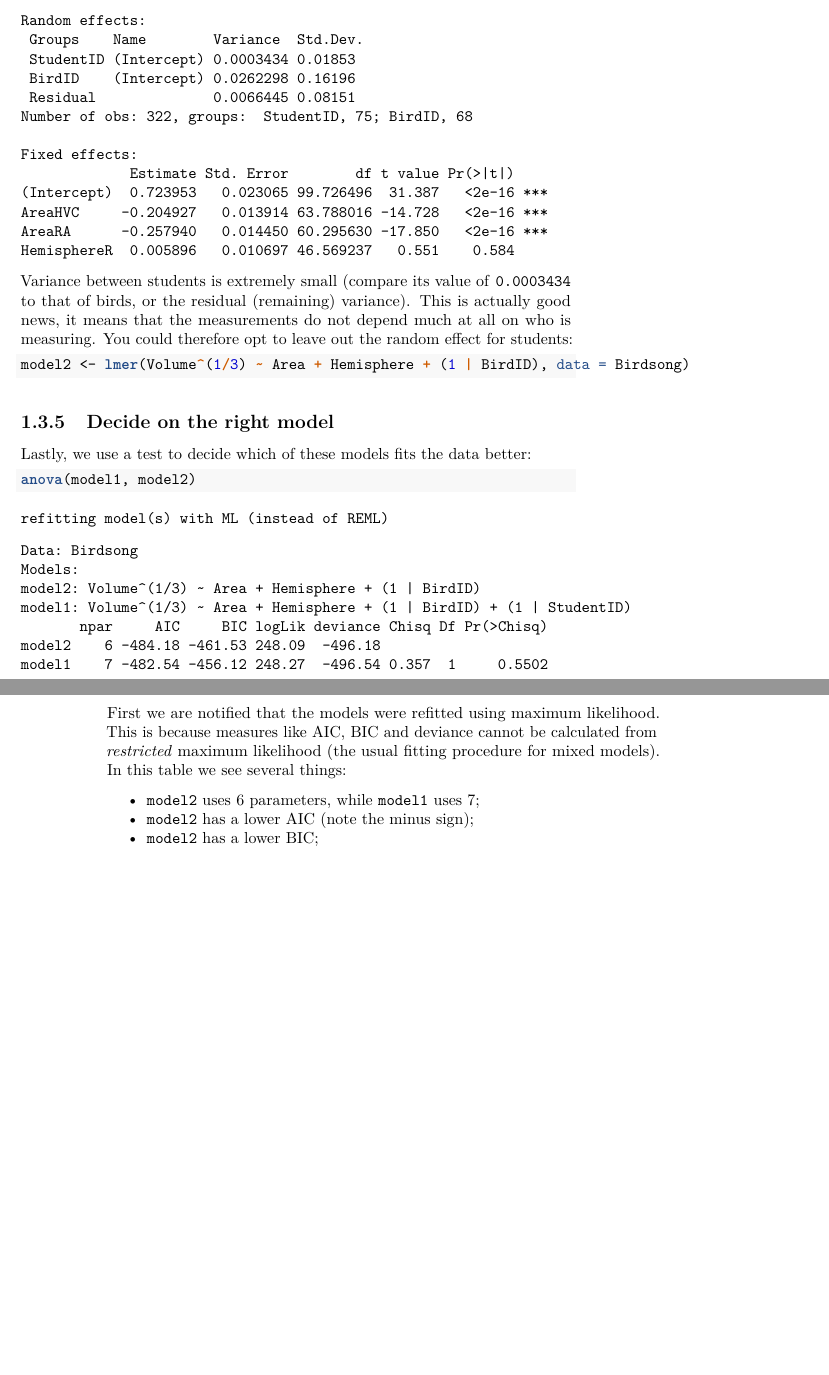
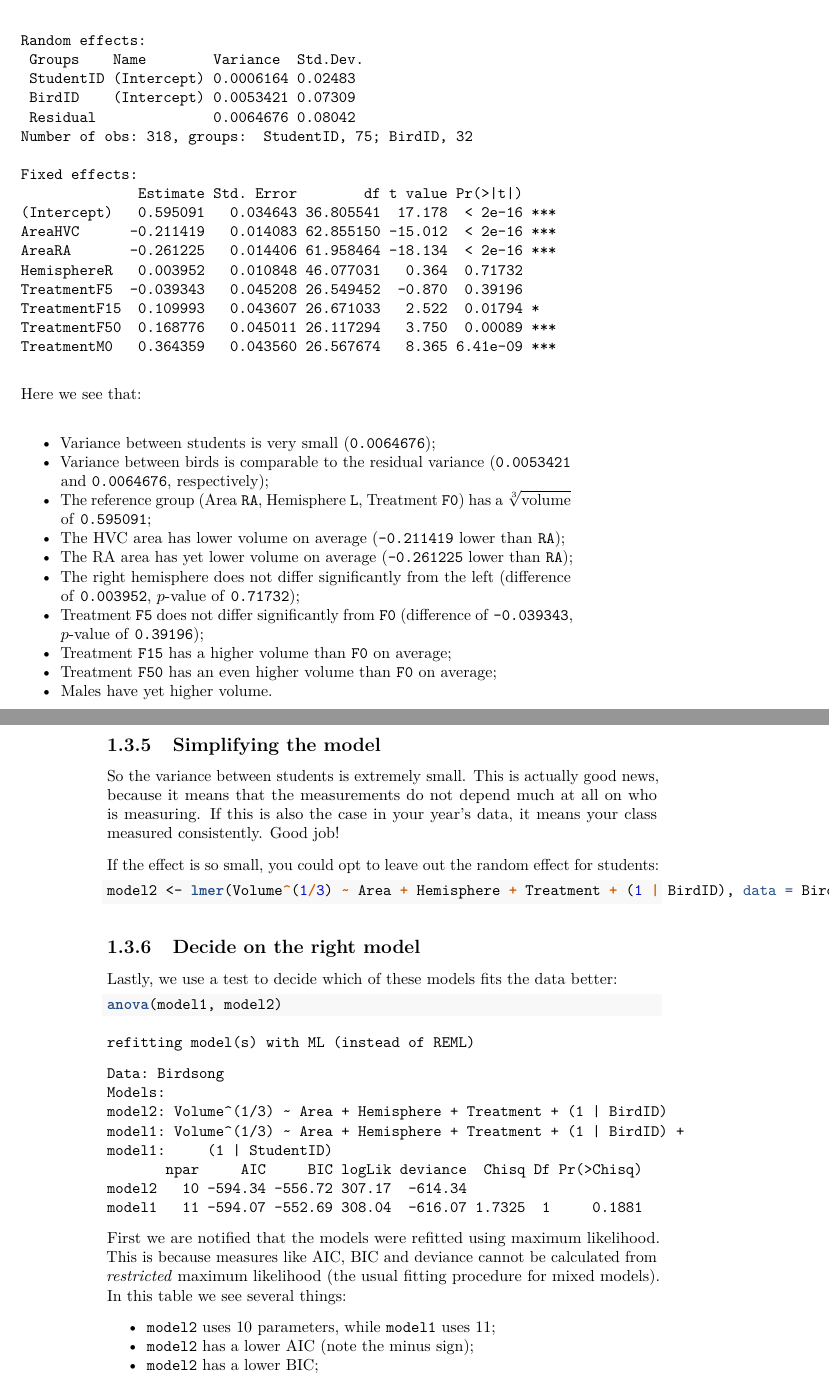
Before and after one commit to FransRodenburg/Biostatistics-Portfolio-II, a LaTeX thesis (docs/Biostatistics.tex): two parts of pages 11 and 12 of 18 before the commit and two parts of pages 11 and 12 of 19 after it, joined at a grey line, cut so that both start at the same text, the shorter picture padded with empty space. Compiled offline with pdfLaTeX.

Commit message:
Added the treatment effect to the analysis of the bird song data

```diff
--- a/docs/Biostatistics.tex
+++ b/docs/Biostatistics.tex
@@ -329,24 +328,59 @@ There's a lot going on in the summary, and most of it is not relevant for this a
 \begin{verbatim}
 Random effects:
  Groups    Name        Variance  Std.Dev.
- StudentID (Intercept) 0.0003434 0.01853
- BirdID    (Intercept) 0.0262298 0.16196
- Residual              0.0066445 0.08151
-Number of obs: 322, groups:  StudentID, 75; BirdID, 68
+ StudentID (Intercept) 0.0006164 0.02483
+ BirdID    (Intercept) 0.0053421 0.07309
+ Residual              0.0064676 0.08042
+Number of obs: 318, groups:  StudentID, 75; BirdID, 32
 
 Fixed effects:
-             Estimate Std. Error        df t value Pr(>|t|)
-(Intercept)  0.723953   0.023065 99.726496  31.387   <2e-16 ***
-AreaHVC     -0.204927   0.013914 63.788016 -14.728   <2e-16 ***
-AreaRA      -0.257940   0.014450 60.295630 -17.850   <2e-16 ***
-HemisphereR  0.005896   0.010697 46.569237   0.551    0.584
+              Estimate Std. Error        df t value Pr(>|t|)
+(Intercept)   0.595091   0.034643 36.805541  17.178  < 2e-16 ***
+AreaHVC      -0.211419   0.014083 62.855150 -15.012  < 2e-16 ***
+AreaRA       -0.261225   0.014406 61.958464 -18.134  < 2e-16 ***
+HemisphereR   0.003952   0.010848 46.077031   0.364  0.71732
+TreatmentF5  -0.039343   0.045208 26.549452  -0.870  0.39196
+TreatmentF15  0.109993   0.043607 26.671033   2.522  0.01794 *
+TreatmentF50  0.168776   0.045011 26.117294   3.750  0.00089 ***
+TreatmentM0   0.364359   0.043560 26.567674   8.365 6.41e-09 ***
 \end{verbatim}
 
-Variance between students is extremely small (compare its value of \texttt{0.0003434} to that of birds, or the residual (remaining) variance). This is actually good news, it means that the measurements do not depend much at all on who is measuring. You could therefore opt to leave out the random effect for students:
+Here we see that:
+
+\begin{itemize}
+\tightlist
+\item
+  Variance between students is very small (\texttt{0.0064676});
+\item
+  Variance between birds is comparable to the residual variance (\texttt{0.0053421} and \texttt{0.0064676}, respectively);
+\item
+  The reference group (Area \texttt{RA}, Hemisphere \texttt{L}, Treatment \texttt{F0}) has a \(\sqrt[3]{\text{volume}}\) of \texttt{0.595091};
+\item
+  The HVC area has lower volume on average (\texttt{-0.211419} lower than \texttt{RA});
+\item
+  The RA area has yet lower volume on average (\texttt{-0.261225} lower than \texttt{RA});
+\item
+  The right hemisphere does not differ significantly from the left (difference of \texttt{0.003952}, \(p\)-value of \texttt{0.71732});
+\item
+  Treatment \texttt{F5} does not differ significantly from \texttt{F0} (difference of \texttt{-0.039343}, \(p\)-value of \texttt{0.39196});
+\item
+  Treatment \texttt{F15} has a higher volume than \texttt{F0} on average;
+\item
+  Treatment \texttt{F50} has an even higher volume than \texttt{F0} on average;
+\item
+  Males have yet higher volume.
+\end{itemize}
+
+\hypertarget{simplifying-the-model}{%
+\subsection{Simplifying the model}\label{simplifying-the-model}}
+
+So the variance between students is extremely small. This is actually good news, because it means that the measurements do not depend much at all on who is measuring. If this is also the case in your year's data, it means your class measured consistently. Good job!
+
+If the effect is so small, you could opt to leave out the random effect for students:
 
 \begin{Shaded}
 \begin{Highlighting}[]
-\NormalTok{model2 <-}\StringTok{ }\KeywordTok{lmer}\NormalTok{(Volume}\OperatorTok{^}\NormalTok{(}\DecValTok{1}\OperatorTok{/}\DecValTok{3}\NormalTok{) }\OperatorTok{~}\StringTok{ }\NormalTok{Area }\OperatorTok{+}\StringTok{ }\NormalTok{Hemisphere }\OperatorTok{+}\StringTok{ }\NormalTok{(}\DecValTok{1} \OperatorTok{|}\StringTok{ }\NormalTok{BirdID), }\DataTypeTok{data =}\NormalTok{ Birdsong)}
+\NormalTok{model2 <-}\StringTok{ }\KeywordTok{lmer}\NormalTok{(Volume}\OperatorTok{^}\NormalTok{(}\DecValTok{1}\OperatorTok{/}\DecValTok{3}\NormalTok{) }\OperatorTok{~}\StringTok{ }\NormalTok{Area }\OperatorTok{+}\StringTok{ }\NormalTok{Hemisphere }\OperatorTok{+}\StringTok{ }\NormalTok{Treatment }\OperatorTok{+}\StringTok{ }\NormalTok{(}\DecValTok{1} \OperatorTok{|}\StringTok{ }\NormalTok{BirdID), }\DataTypeTok{data =}\NormalTok{ Birdsong)}
 \end{Highlighting}
 \end{Shaded}
 
@@ -368,11 +402,12 @@ refitting model(s) with ML (instead of REML)
 \begin{verbatim}
 Data: Birdsong
 Models:
-model2: Volume^(1/3) ~ Area + Hemisphere + (1 | BirdID)
-model1: Volume^(1/3) ~ Area + Hemisphere + (1 | BirdID) + (1 | StudentID)
-       npar     AIC     BIC logLik deviance Chisq Df Pr(>Chisq)
-model2    6 -484.18 -461.53 248.09  -496.18
-model1    7 -482.54 -456.12 248.27  -496.54 0.357  1     0.5502
+model2: Volume^(1/3) ~ Area + Hemisphere + Treatment + (1 | BirdID)
+model1: Volume^(1/3) ~ Area + Hemisphere + Treatment + (1 | BirdID) +
+model1:     (1 | StudentID)
+       npar     AIC     BIC logLik deviance  Chisq Df Pr(>Chisq)
+model2   10 -594.34 -556.72 307.17  -614.34
+model1   11 -594.07 -552.69 308.04  -616.07 1.7325  1     0.1881
 \end{verbatim}
 
 First we are notified that the models were refitted using maximum likelihood. This is because measures like AIC, BIC and deviance cannot be calculated from \emph{restricted} maximum likelihood (the usual fitting procedure for mixed models). In this table we see several things:
@@ -380,7 +415,7 @@ First we are notified that the models were refitted using maximum likelihood. Th
 \begin{itemize}
 \tightlist
 \item
-  \texttt{model2} uses \(6\) parameters, while \texttt{model1} uses \(7\);
+  \texttt{model2} uses \(10\) parameters, while \texttt{model1} uses \(11\);
 \item
   \texttt{model2} has a lower AIC (note the minus sign);
 \item
@@ -415,8 +450,8 @@ The usual thing to do in a situation like this is to go with the model that uses
 \begin{verbatim}
 Random effects:
  Groups   Name        Variance Std.Dev.
- BirdID   (Intercept) 0.026279 0.16211
- Residual             0.006966 0.08346
-Number of obs: 322, groups:  BirdID, 68
+ BirdID   (Intercept) 0.005537 0.07441
+ Residual             0.007019 0.08378
+Number of obs: 318, groups:  BirdID, 32
 
 Fixed effects:
```
Also changed, not shown: docs/reference-keys.txt (+2 -1 lines), docs/Biostatistics.pdf, docs/Biostatistics_files/figure-html/marginalbrain-1.png, docs/Biostatistics_files/figure-html/plot-2.png (added), docs/Biostatistics_files/figure-html/unnamed-chunk-14-1.png (deleted), docs/Biostatistics_files/figure-html/unnamed-chunk-15-1.png (deleted), docs/Biostatistics_files/figure-html/unnamed-chunk-17-1.png (deleted), docs/Biostatistics_files/figure-html/unnamed-chunk-19-1.png (deleted), docs/Biostatistics_files/figure-html/unnamed-chunk-20-1.png (deleted), docs/Biostatistics.tex (107 more changed lines), 5 other files.
